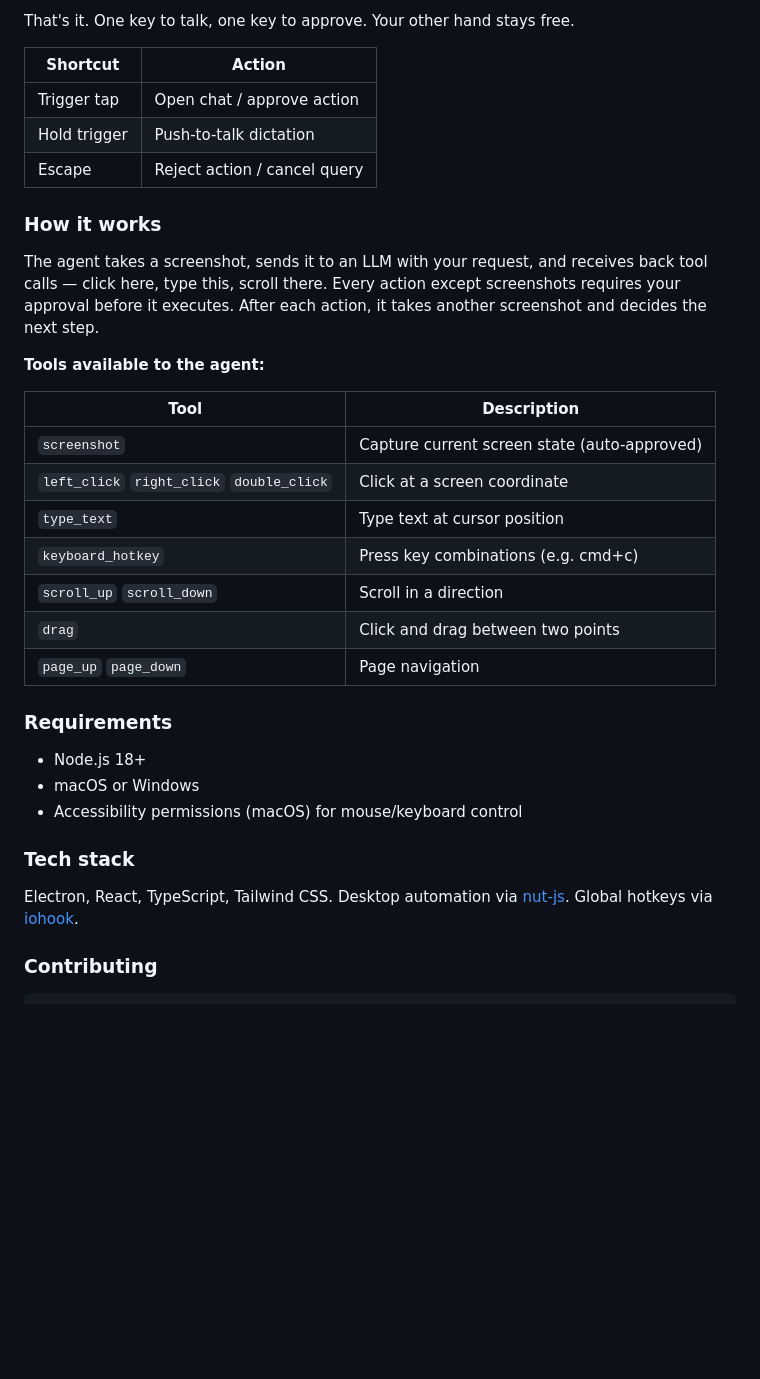
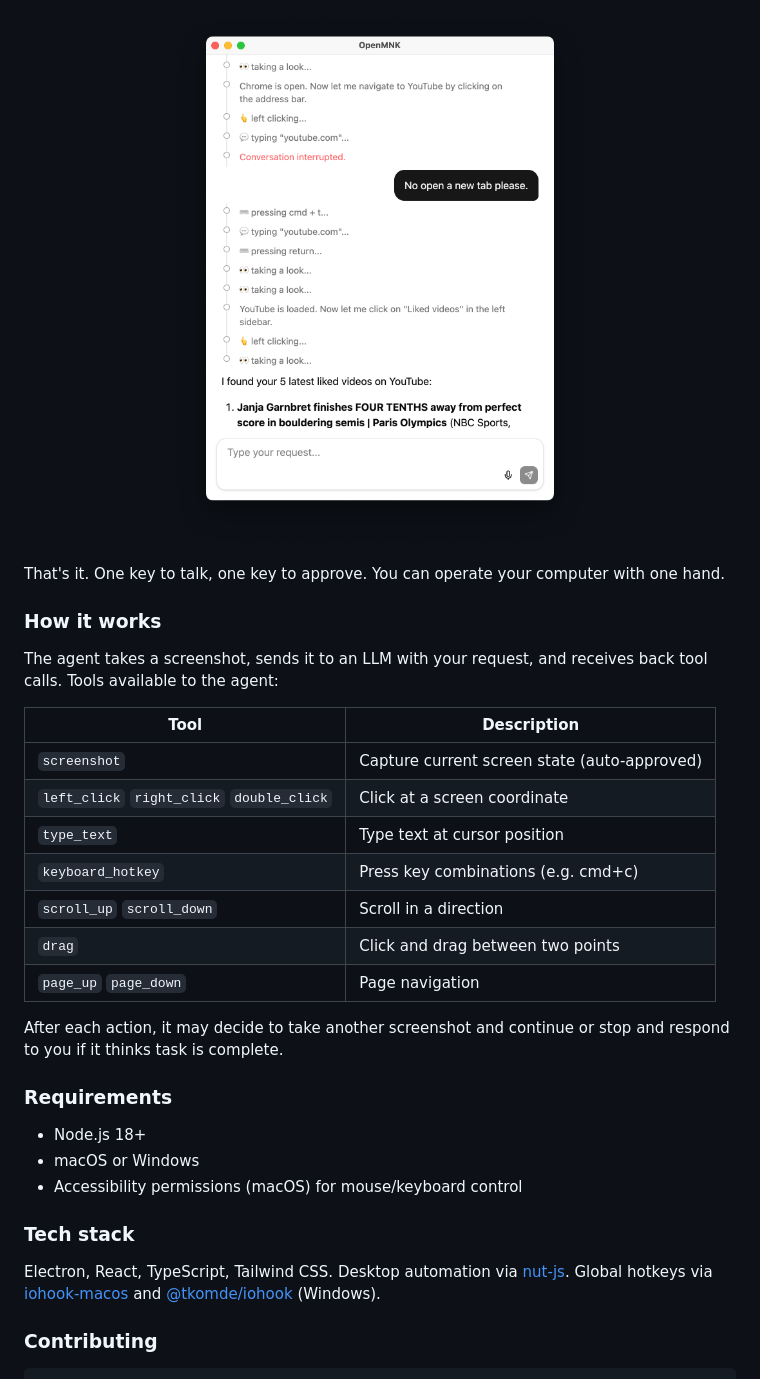
Before and after one commit to Emericen/openmnk, a Markdown page: README.md, the part around one of its changes. GitHub-like rendering; pictures changed too: assets/stop.png (added); blank space fills up the shorter version.

```diff
--- a/README.md
+++ b/README.md
@@ -47,17 +48,11 @@ Everything is driven by one key — your trigger key.
 
-That's it. One key to talk, one key to approve. Your other hand stays free.
+<p align="center"><img src="assets/stop.png" alt="Interrupt and redirect the agent mid-task" width="420" /></p>
 
-| Shortcut | Action |
-| --- | --- |
-| Trigger tap | Open chat / approve action |
-| Hold trigger | Push-to-talk dictation |
-| Escape | Reject action / cancel query |
+That's it. One key to talk, one key to approve. You can operate your computer with one hand.
 
 ### How it works
 
-The agent takes a screenshot, sends it to an LLM with your request, and receives back tool calls — click here, type this, scroll there. Every action except screenshots requires your approval before it executes. After each action, it takes another screenshot and decides the next step.
-
-**Tools available to the agent:**
+The agent takes a screenshot, sends it to an LLM with your request, and receives back tool calls. Tools available to the agent:
 
 | Tool | Description |
 | --- | --- |
@@ -69,6 +64,8 @@ The agent takes a screenshot, sends it to an LLM with your request, and receives
 | `drag` | Click and drag between two points |
 | `page_up` `page_down` | Page navigation |
 
+After each action, it may decide to take another screenshot and continue or stop and respond to you if it thinks task is complete.
+
 ### Requirements
 
 - Node.js 18+
@@ -77,7 +74,7 @@ The agent takes a screenshot, sends it to an LLM with your request, and receives
 
 ### Tech stack
 
-Electron, React, TypeScript, Tailwind CSS. Desktop automation via [nut-js](https://github.com/nut-tree/nut.js). Global hotkeys via [iohook](https://github.com/nicedayyy/iohook-macos).
+Electron, React, TypeScript, Tailwind CSS. Desktop automation via [nut-js](https://github.com/nut-tree/nut.js). Global hotkeys via [iohook-macos](https://github.com/nicedayyy/iohook-macos) and [@tkomde/iohook](https://github.com/tkomde/iohook) (Windows).
 
 ### Contributing
 
```
Also changed, not shown: other parts of README.md (+10 -9 lines), assets/banner-1.png (deleted), assets/banner-2.png (deleted), assets/banner-3.png (deleted), assets/banner.png (added), assets/stop-with-bg.png (added).
